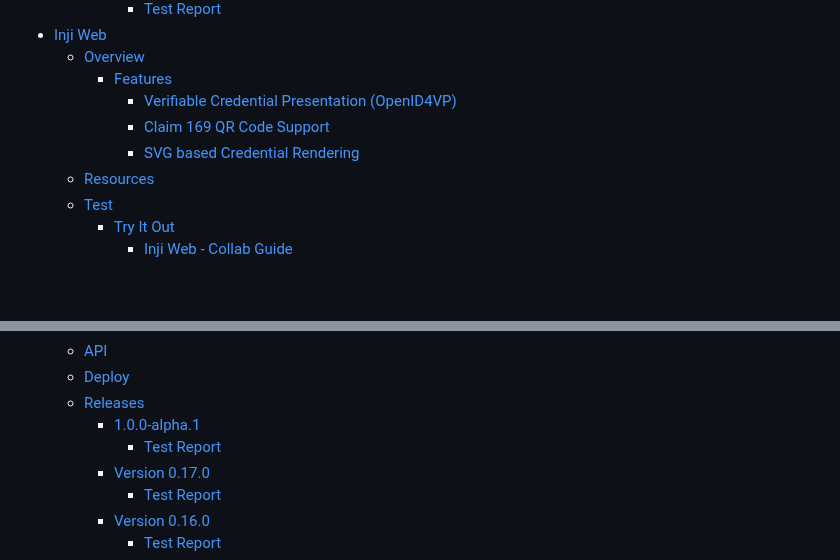
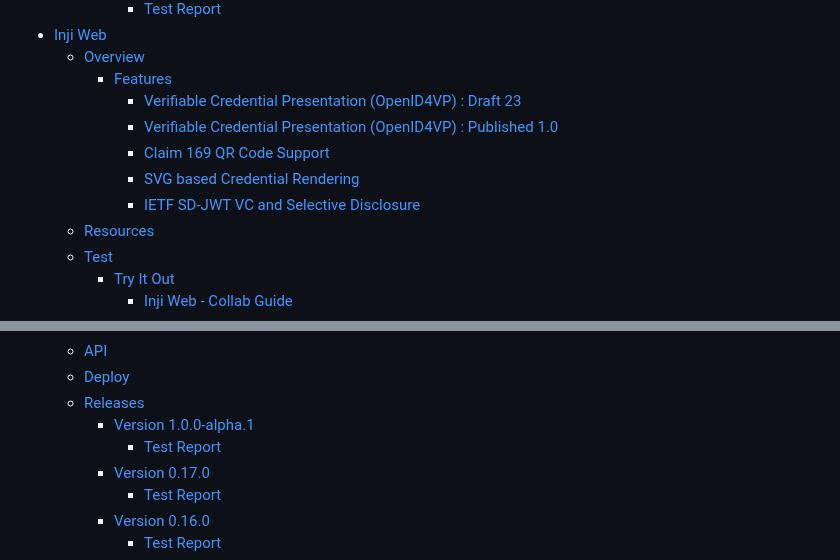
Before and after one commit to inji/documentation, a Markdown page: SUMMARY.md, 2 parts joined by grey strips. Rendered like a GitHub page; blank space fills up the shorter version.

Commit message:
GITBOOK-1331: No subject

```diff
--- a/SUMMARY.md
+++ b/SUMMARY.md
@@ -181,9 +181,11 @@
 * [Inji Web](inji-wallet/inji-web/README.md)
   * [Overview](inji-wallet/inji-web/overview/README.md)
     * [Features](inji-wallet/inji-web/overview/features/README.md)
-      * [Verifiable Credential Presentation (OpenID4VP)](inji-wallet/inji-web/overview/features/verifiable-credential-presentation-openid4vp.md)
+      * [Verifiable Credential Presentation (OpenID4VP) : Draft 23](inji-wallet/inji-web/overview/features/verifiable-credential-presentation-openid4vp.md)
+      * [Verifiable Credential Presentation (OpenID4VP) : Published 1.0](inji-wallet/inji-web/overview/features/verifiable-credential-presentation-openid4vp-published-1.0.md)
       * [Claim 169 QR Code Support](inji-wallet/inji-web/overview/features/claim-169-qr-code-support.md)
       * [SVG based Credential Rendering](inji-wallet/inji-web/overview/features/svg-based-credential-rendering.md)
+      * [IETF SD-JWT VC and Selective Disclosure](inji-wallet/inji-web/overview/features/ietf-sd-jwt-vc-and-selective-disclosure.md)
   * [Resources](readme/resources.md#inji-web-wallet)
   * [Test](inji-wallet/inji-web/functional-overview/README.md)
     * [Try It Out](inji-wallet/inji-web/functional-overview/try-it-out/README.md)
@@ -211,8 +213,8 @@
   * [API](inji-wallet/inji-web/api.md)
   * [Deploy](readme/setup/deploy.md#deploying-inji-web-wallet)
   * [Releases](inji-wallet/inji-web/inji-web/README.md)
-    * [1.0.0-alpha.1](inji-wallet/inji-web/inji-web/1.0.0-alpha.1/README.md)
-      * [Test Report](inji-wallet/inji-web/inji-web/1.0.0-alpha.1/test-report.md)
+    * [Version 1.0.0-alpha.1](inji-wallet/inji-web/inji-web/version-1.0.0-alpha.1/README.md)
+      * [Test Report](inji-wallet/inji-web/inji-web/version-1.0.0-alpha.1/test-report.md)
     * [Version 0.17.0](inji-wallet/inji-web/inji-web/version-0.17.0/README.md)
       * [Test Report](inji-wallet/inji-web/inji-web/version-0.17.0/test-report.md)
     * [Version 0.16.0](inji-wallet/inji-web/inji-web/version-0.16.0/README.md)
```
Also changed, not shown: .gitbook/assets/inji_web_openid4vp_flow.png (added), .gitbook/assets/sd_jwt_selective_disclosure_flow.png (added), 8 other files.
